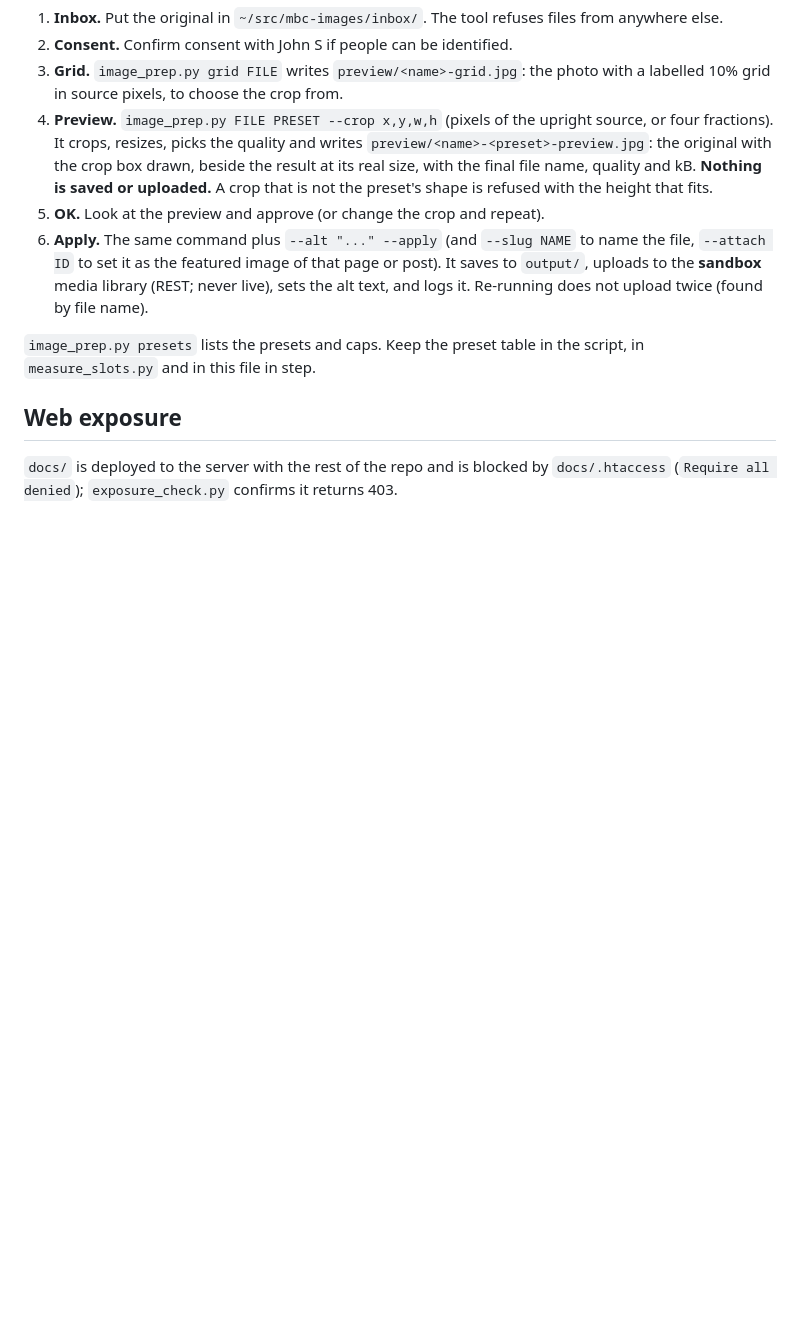
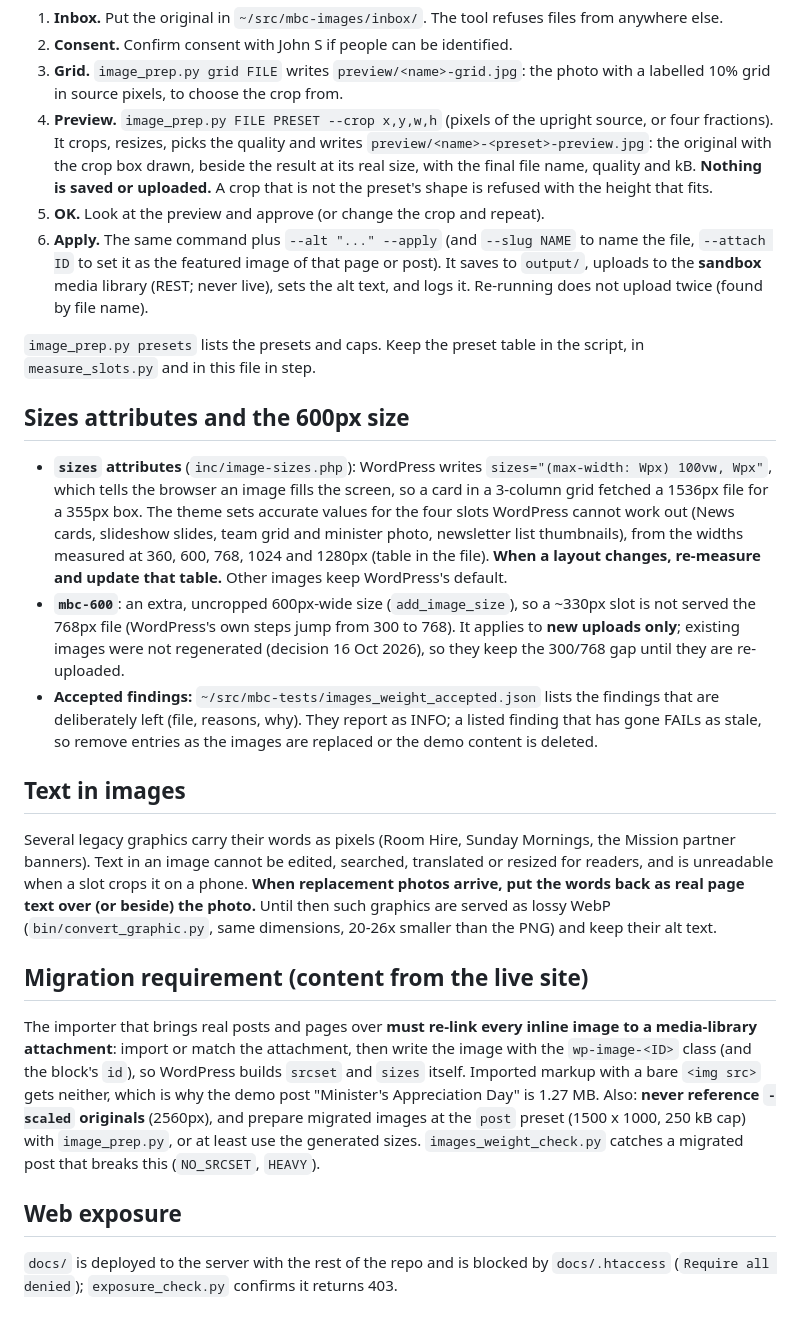
Before and after one commit to JohnDuffy271/mbc-generatepress-child, a Markdown page: docs/image-standards.md, the part around the change. GitHub-like rendering; blank space fills up the shorter version.

Commit message:
Docs: sizes attributes, mbc-600, text-in-images, migration requirement; CLAUDE.md image findings resolved
Co-Authored-By: Claude Sonnet 5.5 <noreply@anthropic.com>

```diff
--- a/docs/image-standards.md
+++ b/docs/image-standards.md
@@ -94,6 +94,37 @@ Everything lives in `~/src/mbc-images/` (outside both repos): `inbox/` (original
 `image_prep.py presets` lists the presets and caps. Keep the preset table in the script, in
 `measure_slots.py` and in this file in step.
 
+## Sizes attributes and the 600px size
+
+- **`sizes` attributes** (`inc/image-sizes.php`): WordPress writes `sizes="(max-width: Wpx) 100vw, Wpx"`, which tells the
+  browser an image fills the screen, so a card in a 3-column grid fetched a 1536px file for a 355px box. The theme sets
+  accurate values for the four slots WordPress cannot work out (News cards, slideshow slides, team grid and minister
+  photo, newsletter list thumbnails), from the widths measured at 360, 600, 768, 1024 and 1280px (table in the file).
+  **When a layout changes, re-measure and update that table.** Other images keep WordPress's default.
+- **`mbc-600`**: an extra, uncropped 600px-wide size (`add_image_size`), so a ~330px slot is not served the 768px file
+  (WordPress's own steps jump from 300 to 768). It applies to **new uploads only**; existing images were not regenerated
+  (decision 16 Oct 2026), so they keep the 300/768 gap until they are re-uploaded.
+- **Accepted findings:** `~/src/mbc-tests/images_weight_accepted.json` lists the findings that are deliberately left
+  (file, reasons, why). They report as INFO; a listed finding that has gone FAILs as stale, so remove entries as the
+  images are replaced or the demo content is deleted.
+
+## Text in images
+
+Several legacy graphics carry their words as pixels (Room Hire, Sunday Mornings, the Mission partner banners). Text in an
+image cannot be edited, searched, translated or resized for readers, and is unreadable when a slot crops it on a phone.
+**When replacement photos arrive, put the words back as real page text over (or beside) the photo.** Until then such
+graphics are served as lossy WebP (`bin/convert_graphic.py`, same dimensions, 20-26x smaller than the PNG) and keep their
+alt text.
+
+## Migration requirement (content from the live site)
+
+The importer that brings real posts and pages over **must re-link every inline image to a media-library attachment**:
+import or match the attachment, then write the image with the `wp-image-<ID>` class (and the block's `id`), so WordPress
+builds `srcset` and `sizes` itself. Imported markup with a bare `<img src>` gets neither, which is why the demo post
+"Minister's Appreciation Day" is 1.27 MB. Also: **never reference `-scaled` originals** (2560px), and prepare
+migrated images at the `post` preset (1500 x 1000, 250 kB cap) with `image_prep.py`, or at least use the generated sizes.
+`images_weight_check.py` catches a migrated post that breaks this (`NO_SRCSET`, `HEAVY`).
+
 ## Web exposure
 
 `docs/` is deployed to the server with the rest of the repo and is blocked by `docs/.htaccess`
```
Also changed, not shown: CLAUDE.md (+28 -14 lines).
